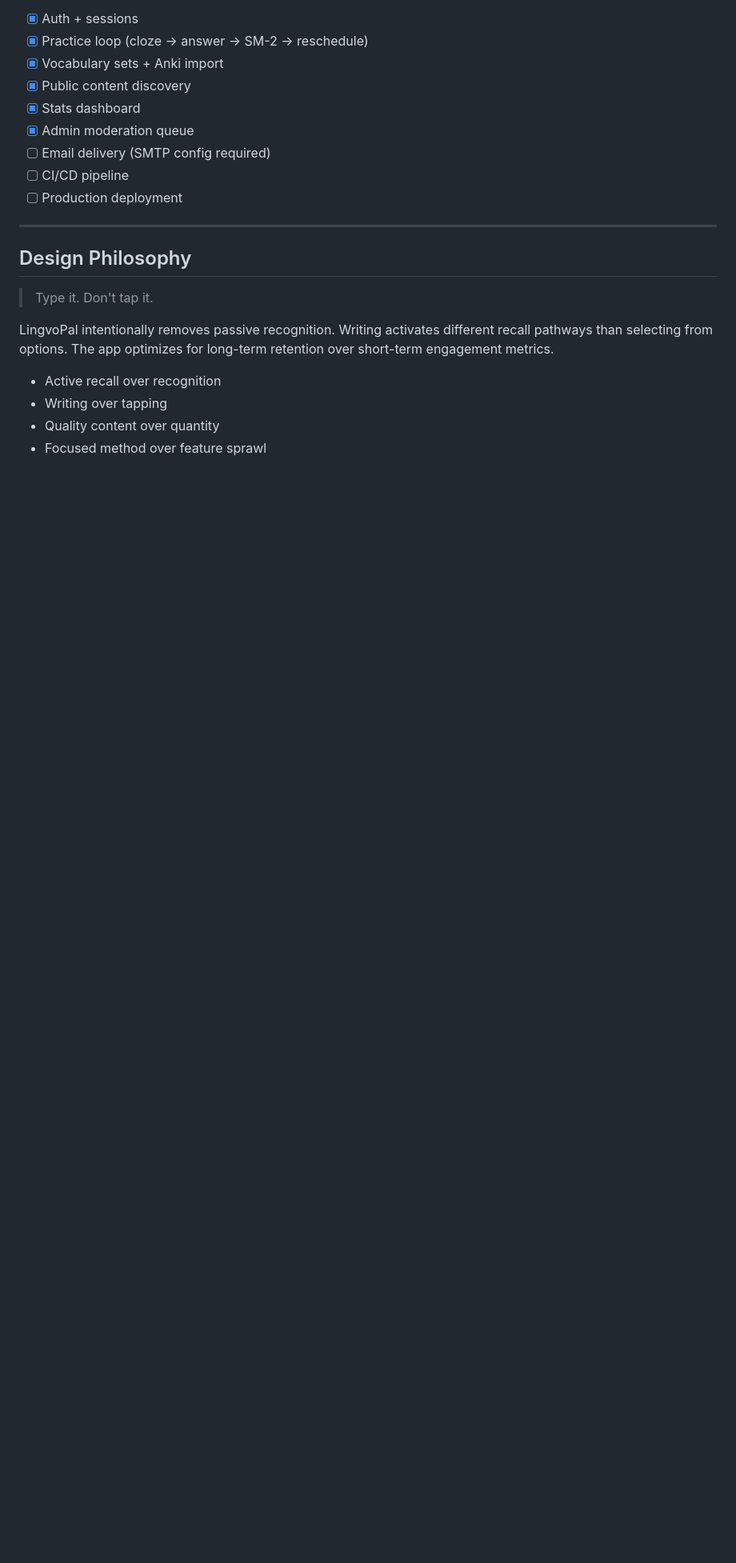
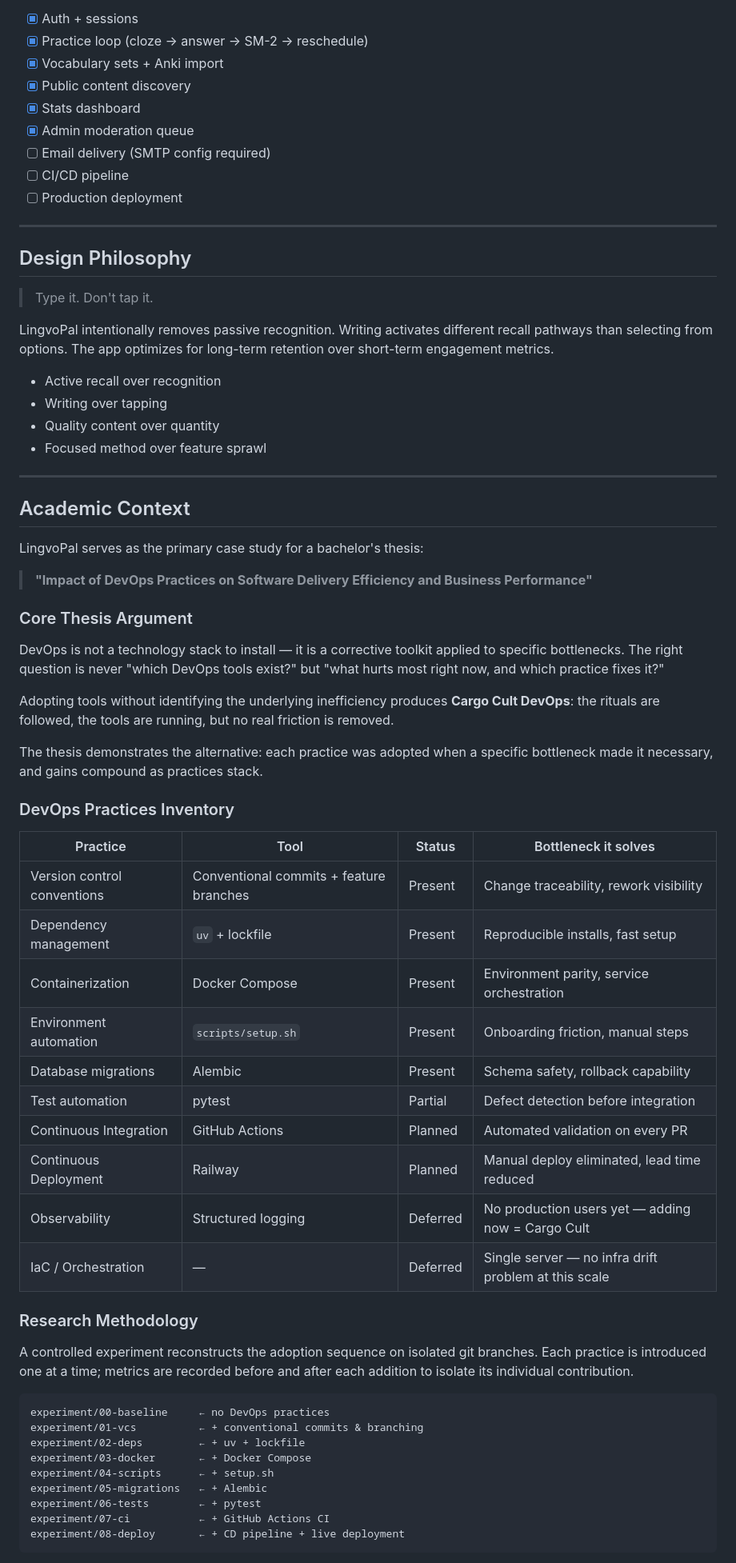
Before and after one commit to vikdov/LingvoPal, a Markdown page: README.md, the part around one of its changes. Shown at 80% size. Rendered like a GitHub page; blank space fills up the shorter version.

Commit message:
docs: update README and add thesis draft
Expand README with architecture overview and setup instructions;
add THESIS.md for academic write-up notes.

````diff
--- a/README.md
+++ b/README.md
@@ -166,3 +166,51 @@ LingvoPal intentionally removes passive recognition. Writing activates different
 - Writing over tapping
 - Quality content over quantity
 - Focused method over feature sprawl
+
+---
+
+## Academic Context
+
+LingvoPal serves as the primary case study for a bachelor's thesis:
+
+> **"Impact of DevOps Practices on Software Delivery Efficiency and Business Performance"**
+
+### Core Thesis Argument
+
+DevOps is not a technology stack to install — it is a corrective toolkit applied to specific bottlenecks. The right question is never "which DevOps tools exist?" but "what hurts most right now, and which practice fixes it?"
+
+Adopting tools without identifying the underlying inefficiency produces **Cargo Cult DevOps**: the rituals are followed, the tools are running, but no real friction is removed.
+
+The thesis demonstrates the alternative: each practice was adopted when a specific bottleneck made it necessary, and gains compound as practices stack.
+
+### DevOps Practices Inventory
+
+| Practice | Tool | Status | Bottleneck it solves |
+|---|---|---|---|
+| Version control conventions | Conventional commits + feature branches | Present | Change traceability, rework visibility |
+| Dependency management | `uv` + lockfile | Present | Reproducible installs, fast setup |
+| Containerization | Docker Compose | Present | Environment parity, service orchestration |
+| Environment automation | `scripts/setup.sh` | Present | Onboarding friction, manual steps |
+| Database migrations | Alembic | Present | Schema safety, rollback capability |
+| Test automation | pytest | Partial | Defect detection before integration |
+| Continuous Integration | GitHub Actions | Planned | Automated validation on every PR |
+| Continuous Deployment | Railway | Planned | Manual deploy eliminated, lead time reduced |
+| Observability | Structured logging | Deferred | No production users yet — adding now = Cargo Cult |
+| IaC / Orchestration | — | Deferred | Single server — no infra drift problem at this scale |
+
+### Research Methodology
+
+A controlled experiment reconstructs the adoption sequence on isolated git branches. Each practice is introduced one at a time; metrics are recorded before and after each addition to isolate its individual contribution.
+
+```
+experiment/00-baseline     ← no DevOps practices
+experiment/01-vcs          ← + conventional commits & branching
+experiment/02-deps         ← + uv + lockfile
+experiment/03-docker       ← + Docker Compose
+experiment/04-scripts      ← + setup.sh
+experiment/05-migrations   ← + Alembic
+experiment/06-tests        ← + pytest
+experiment/07-ci           ← + GitHub Actions CI
+experiment/08-deploy       ← + CD pipeline + live deployment
+```
+
````
Also changed, not shown: other parts of README.md (+38 -0 lines).
